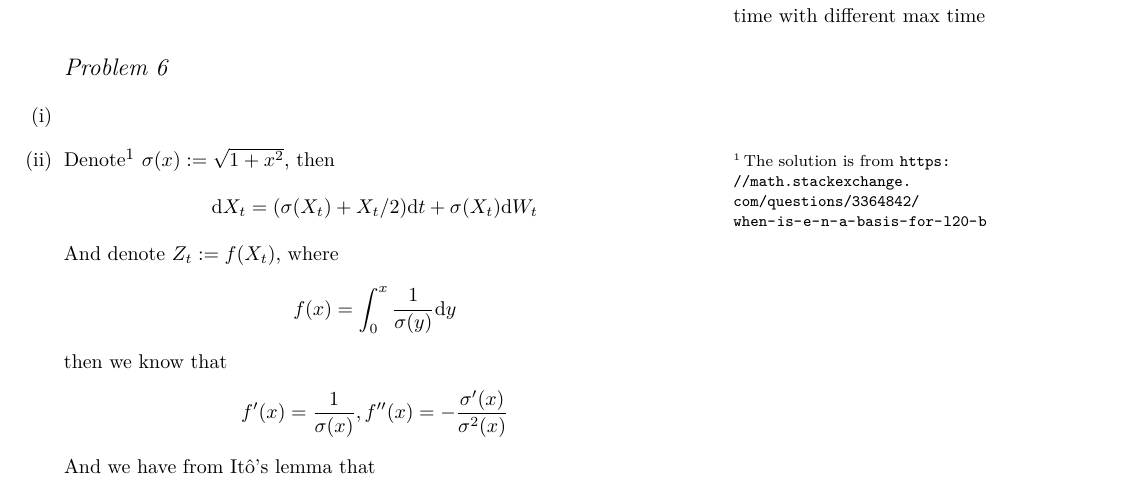
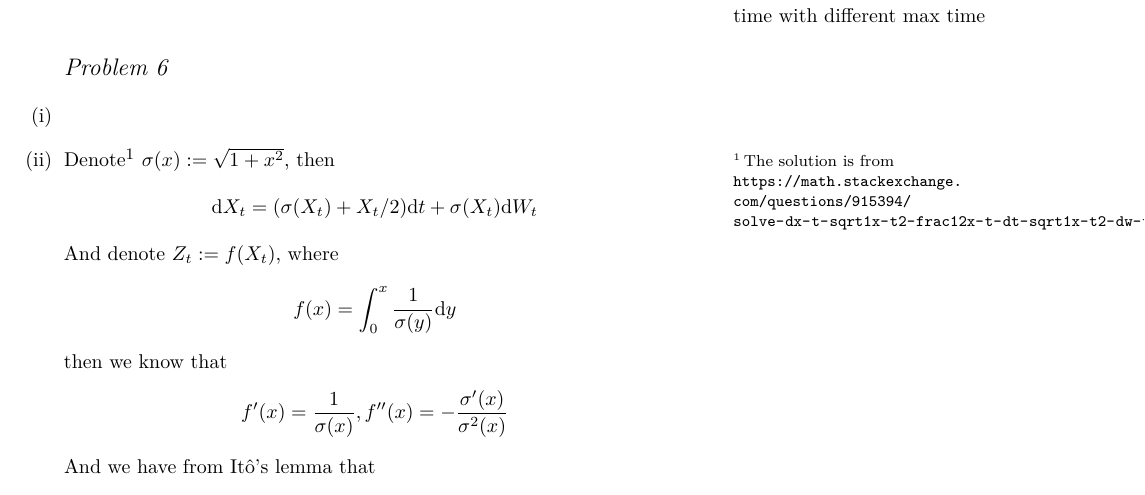
Before and after one commit to OopsYao/homework, a LaTeX problem sheet (SDE/hw10/main.tex): part of page 4 of 5, cut so that both start at the same text. Compiled offline with XeLaTeX; a missing font is replaced by an installed copy or a similar font.

Commit message:
🚧 SDE H10 Fix wrong url in P6

```diff
--- a/SDE/hw10/main.tex
+++ b/SDE/hw10/main.tex
@@ -174,7 +174,7 @@
 
         \item
         Denote\sidenote{The solution is from
-        \url{https://math.stackexchange.com/questions/3364842/when-is-e-n-a-basis-for-l20-b}}
+        \url{https://math.stackexchange.com/questions/915394/solve-dx-t-sqrt1x-t2-frac12x-t-dt-sqrt1x-t2-dw-t}}
         $\sigma(x):=\sqrt{1+x^2}$, then
         \[\diff X_t=(\sigma(X_t)+X_t/2)\diff t+\sigma(X_t)\diff W_t\]
         And denote $Z_t:=f(X_t)$, where
```
